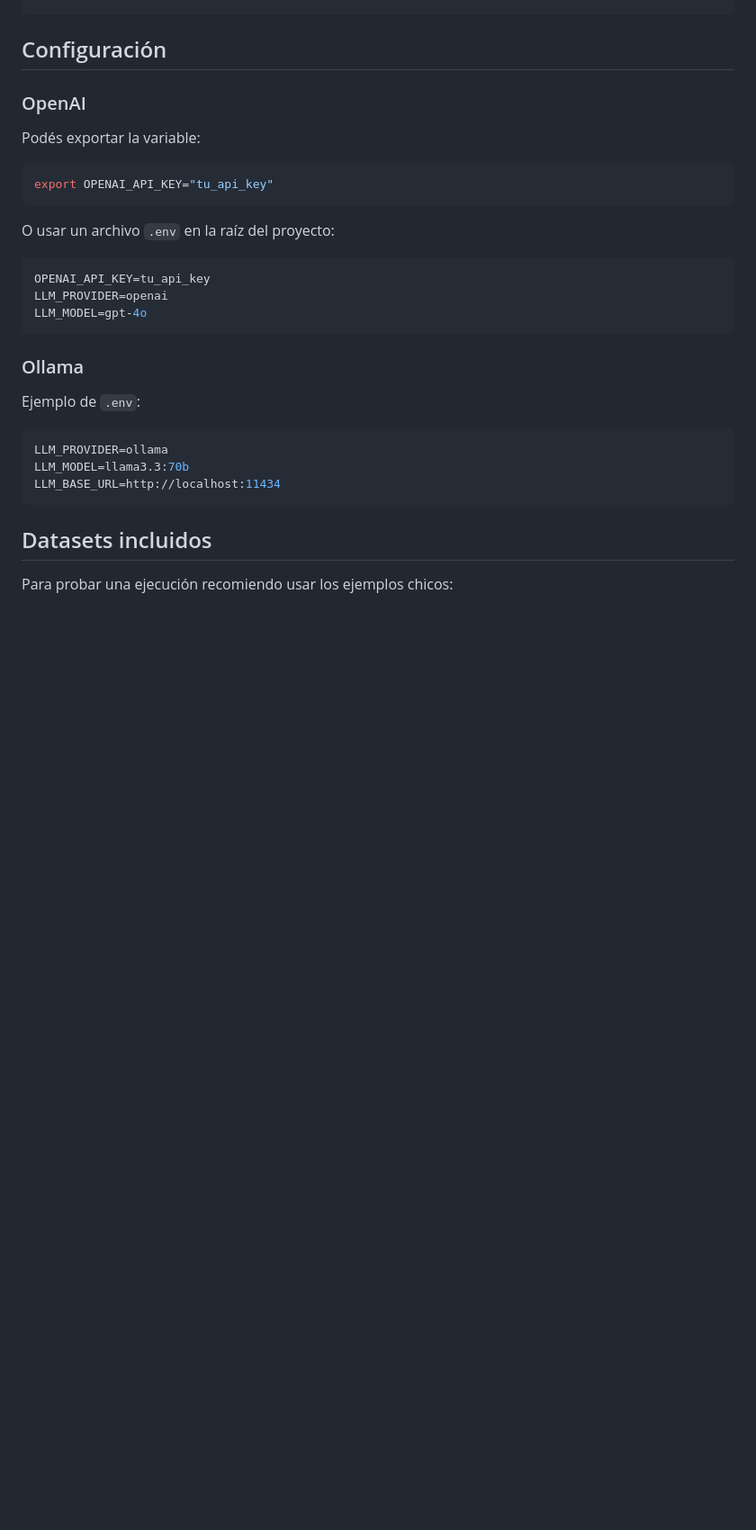
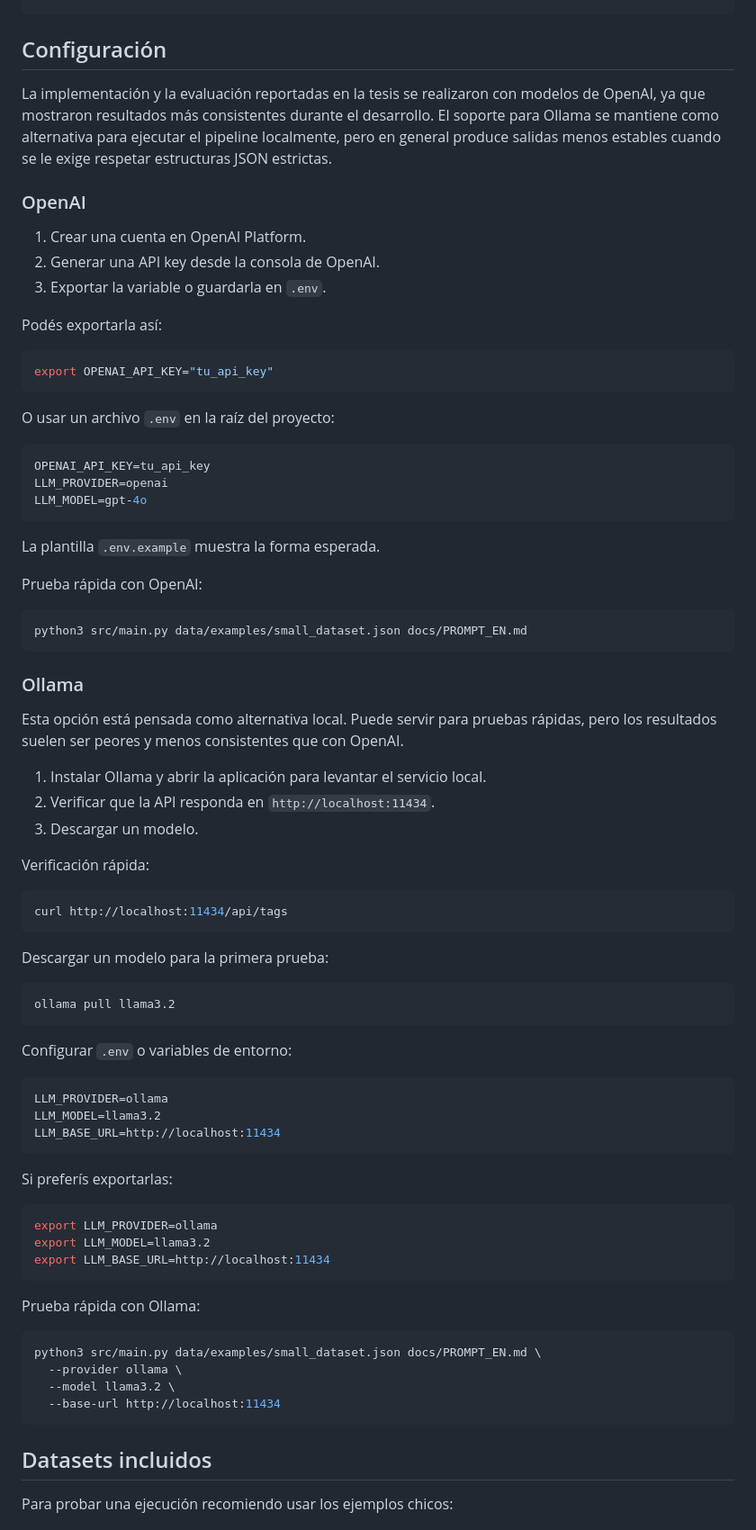
Before and after one commit to annaaimeri/bdd-a-ibdd, a Markdown page: README.md, the part around one of its changes. Shown at 90% size. Rendered like a GitHub page; blank space fills up the shorter version.

Commit message:
Ultimos commits

````diff
--- a/README.md
+++ b/README.md
@@ -29,9 +29,15 @@ pip install -r requirements.txt
 
 ## Configuración
 
+La implementación y la evaluación reportadas en la tesis se realizaron con modelos de OpenAI, ya que mostraron resultados más consistentes durante el desarrollo. El soporte para Ollama se mantiene como alternativa para ejecutar el pipeline localmente, pero en general produce salidas menos estables cuando se le exige respetar estructuras JSON estrictas.
+
 ### OpenAI
 
-Podés exportar la variable:
+1. Crear una cuenta en OpenAI Platform.
+2. Generar una API key desde la consola de OpenAI.
+3. Exportar la variable o guardarla en `.env`.
+
+Podés exportarla así:
 
 ```bash
 export OPENAI_API_KEY="tu_api_key"
@@ -45,14 +51,57 @@ LLM_PROVIDER=openai
 LLM_MODEL=gpt-4o
 ```
 
+La plantilla `.env.example` muestra la forma esperada.
+
+Prueba rápida con OpenAI:
+
+```bash
+python3 src/main.py data/examples/small_dataset.json docs/PROMPT_EN.md
+```
+
 ### Ollama
 
-Ejemplo de `.env`:
+Esta opción está pensada como alternativa local. Puede servir para pruebas rápidas, pero los resultados suelen ser peores y menos consistentes que con OpenAI.
+
+1. Instalar Ollama y abrir la aplicación para levantar el servicio local.
+2. Verificar que la API responda en `http://localhost:11434`.
+3. Descargar un modelo.
+
+Verificación rápida:
+
+```bash
+curl http://localhost:11434/api/tags
+```
+
+Descargar un modelo para la primera prueba:
+
+```bash
+ollama pull llama3.2
+```
+
+Configurar `.env` o variables de entorno:
 
 ```env
 LLM_PROVIDER=ollama
-LLM_MODEL=llama3.3:70b
+LLM_MODEL=llama3.2
 LLM_BASE_URL=http://localhost:11434
+```
+
+Si preferís exportarlas:
+
+```bash
+export LLM_PROVIDER=ollama
+export LLM_MODEL=llama3.2
+export LLM_BASE_URL=http://localhost:11434
+```
+
+Prueba rápida con Ollama:
+
+```bash
+python3 src/main.py data/examples/small_dataset.json docs/PROMPT_EN.md \
+  --provider ollama \
+  --model llama3.2 \
+  --base-url http://localhost:11434
 ```
 
 ## Datasets incluidos
````
Also changed, not shown: other parts of README.md (+0 -12 lines).
